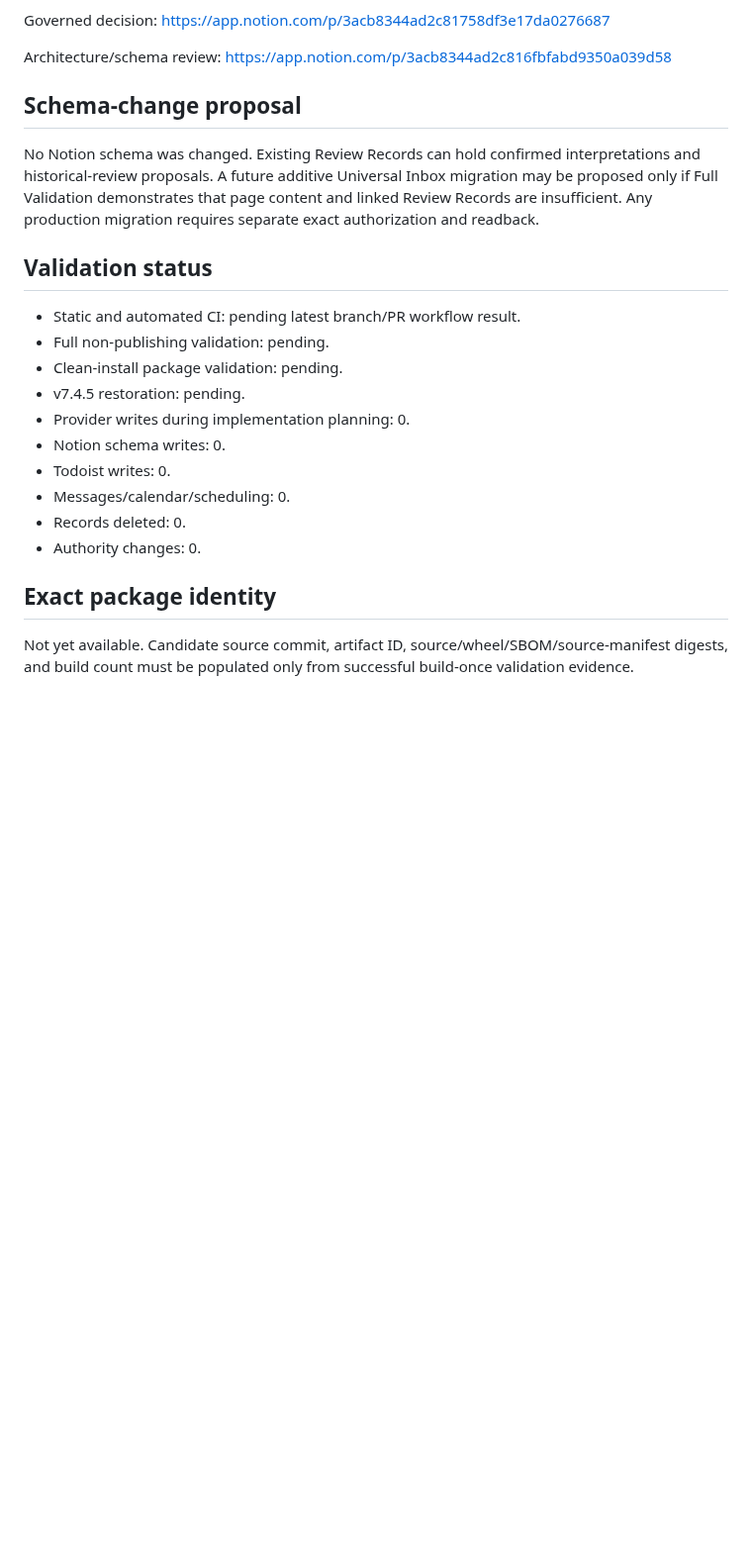
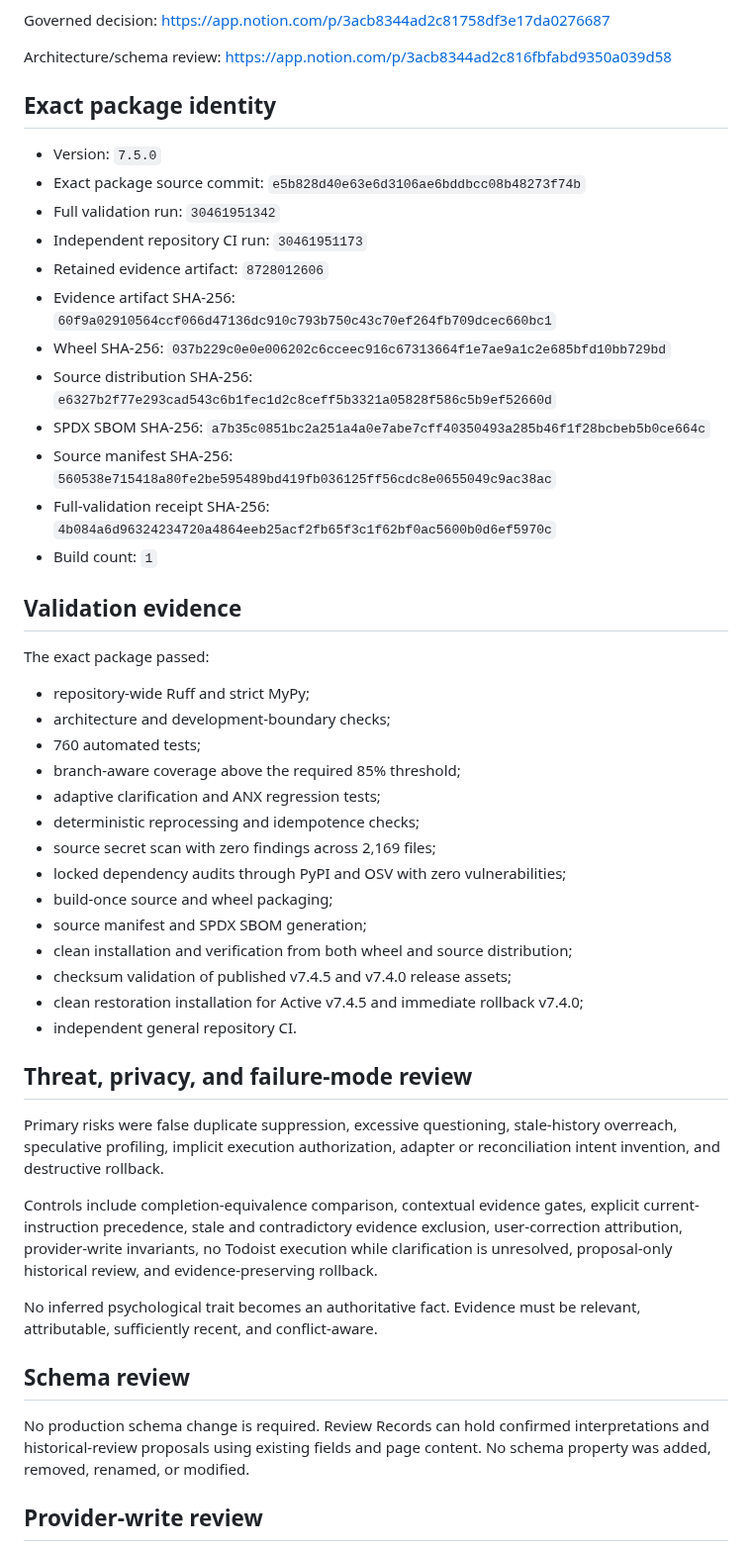
Before and after one commit to Ryan9876/atlas-ros, a Markdown page: release/V750_RELEASE_CANDIDATE_REVIEW.md, the part around one of its changes. Shown at 99% size. Rendered like a GitHub page; blank space fills up the shorter version.

```diff
--- a/release/V750_RELEASE_CANDIDATE_REVIEW.md
+++ b/release/V750_RELEASE_CANDIDATE_REVIEW.md
@@ -45,23 +34,51 @@ Governed decision: https://app.notion.com/p/3acb8344ad2c81758df3e17da0276687
 
 Architecture/schema review: https://app.notion.com/p/3acb8344ad2c816fbfabd9350a039d58
 
-## Schema-change proposal
-
-No Notion schema was changed. Existing Review Records can hold confirmed interpretations and historical-review proposals. A future additive Universal Inbox migration may be proposed only if Full Validation demonstrates that page content and linked Review Records are insufficient. Any production migration requires separate exact authorization and readback.
-
-## Validation status
-
-- Static and automated CI: pending latest branch/PR workflow result.
-- Full non-publishing validation: pending.
-- Clean-install package validation: pending.
-- v7.4.5 restoration: pending.
-- Provider writes during implementation planning: 0.
-- Notion schema writes: 0.
-- Todoist writes: 0.
-- Messages/calendar/scheduling: 0.
-- Records deleted: 0.
-- Authority changes: 0.
-
 ## Exact package identity
 
-Not yet available. Candidate source commit, artifact ID, source/wheel/SBOM/source-manifest digests, and build count must be populated only from successful build-once validation evidence.
+- Version: `7.5.0`
+- Exact package source commit: `e5b828d40e63e6d3106ae6bddbcc08b48273f74b`
+- Full validation run: `30461951342`
+- Independent repository CI run: `30461951173`
+- Retained evidence artifact: `8728012606`
+- Evidence artifact SHA-256: `60f9a02910564ccf066d47136dc910c793b750c43c70ef264fb709dcec660bc1`
+- Wheel SHA-256: `037b229c0e0e006202c6cceec916c67313664f1e7ae9a1c2e685bfd10bb729bd`
+- Source distribution SHA-256: `e6327b2f77e293cad543c6b1fec1d2c8ceff5b3321a05828f586c5b9ef52660d`
+- SPDX SBOM SHA-256: `a7b35c0851bc2a251a4a0e7abe7cff40350493a285b46f1f28bcbeb5b0ce664c`
+- Source manifest SHA-256: `560538e715418a80fe2be595489bd419fb036125ff56cdc8e0655049c9ac38ac`
+- Full-validation receipt SHA-256: `4b084a6d96324234720a4864eeb25acf2fb65f3c1f62bf0ac5600b0d6ef5970c`
+- Build count: `1`
+
+## Validation evidence
+
+The exact package passed:
+
+- repository-wide Ruff and strict MyPy;
+- architecture and development-boundary checks;
+- 760 automated tests;
+- branch-aware coverage above the required 85% threshold;
+- adaptive clarification and ANX regression tests;
+- deterministic reprocessing and idempotence checks;
+- source secret scan with zero findings across 2,169 files;
+- locked dependency audits through PyPI and OSV with zero vulnerabilities;
+- build-once source and wheel packaging;
+- source manifest and SPDX SBOM generation;
+- clean installation and verification from both wheel and source distribution;
+- checksum validation of published v7.4.5 and v7.4.0 release assets;
+- clean restoration installation for Active v7.4.5 and immediate rollback v7.4.0;
+- independent general repository CI.
+
+## Threat, privacy, and failure-mode review
+
+Primary risks were false duplicate suppression, excessive questioning, stale-history overreach, speculative profiling, implicit execution authorization, adapter or reconciliation intent invention, and destructive rollback.
+
+Controls include completion-equivalence comparison, contextual evidence gates, explicit current-instruction precedence, stale and contradictory evidence exclusion, user-correction attribution, provider-write invariants, no Todoist execution while clarification is unresolved, proposal-only historical review, and evidence-preserving rollback.
+
+No inferred psychological trait becomes an authoritative fact. Evidence must be relevant, attributable, sufficiently recent, and conflict-aware.
+
+## Schema review
+
+No production schema change is required. Review Records can hold confirmed interpretations and historical-review proposals using existing fields and page content. No schema property was added, removed, renamed, or modified.
+
+## Provider-write review
+
```
Also changed, not shown: other parts of release/V750_RELEASE_CANDIDATE_REVIEW.md (+40 -37 lines).
